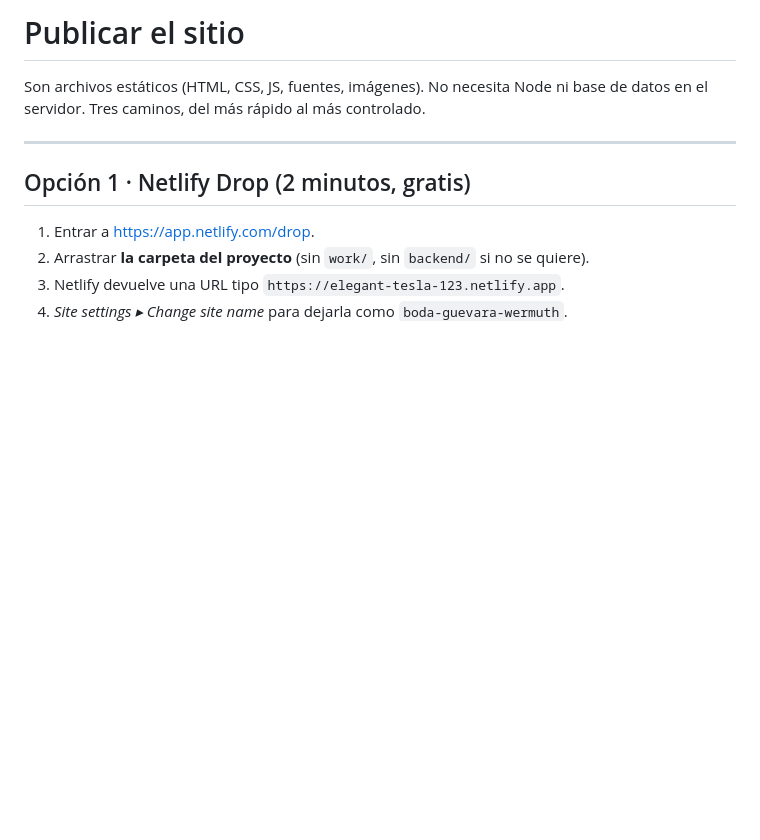
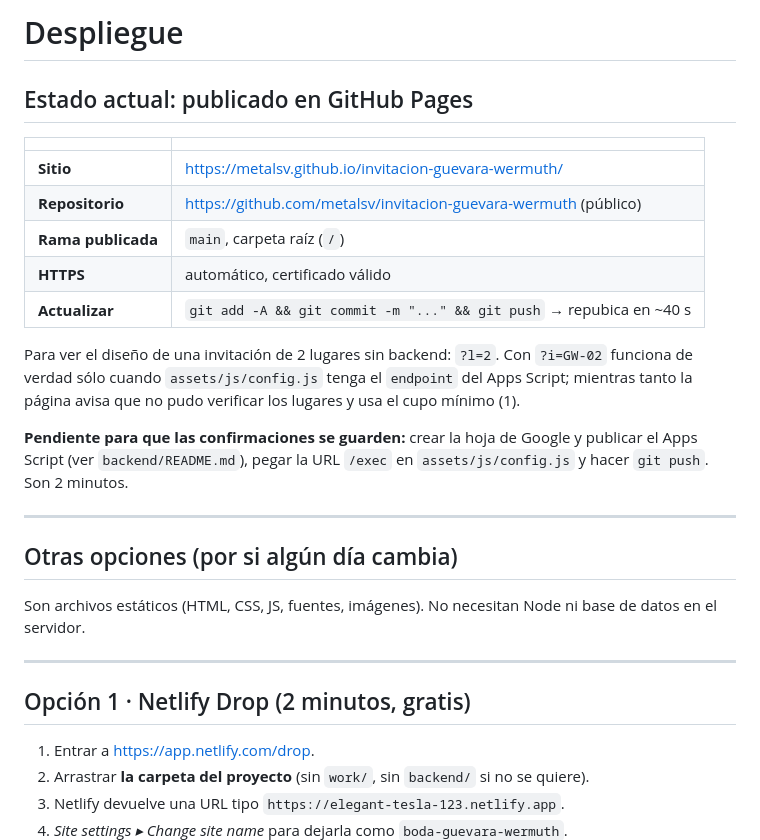
Before and after one commit to metalsv/invitacion-guevara-wermuth, a Markdown page: DESPLIEGUE.md, the part around the change. Drawn GitHub-style; blank space fills up the shorter version.

Commit message:
Documentar la publicación en GitHub Pages

```diff
--- a/DESPLIEGUE.md
+++ b/DESPLIEGUE.md
@@ -1,7 +1,30 @@
-# Publicar el sitio
+# Despliegue
 
-Son archivos estáticos (HTML, CSS, JS, fuentes, imágenes). No necesita Node ni base de
-datos en el servidor. Tres caminos, del más rápido al más controlado.
+## Estado actual: publicado en GitHub Pages
+
+| | |
+|---|---|
+| **Sitio** | https://metalsv.github.io/invitacion-guevara-wermuth/ |
+| **Repositorio** | https://github.com/metalsv/invitacion-guevara-wermuth (público) |
+| **Rama publicada** | `main`, carpeta raíz (`/`) |
+| **HTTPS** | automático, certificado válido |
+| **Actualizar** | `git add -A && git commit -m "..." && git push` → repubica en ~40 s |
+
+Para ver el diseño de una invitación de 2 lugares sin backend: `?l=2`.
+Con `?i=GW-02` funciona de verdad sólo cuando `assets/js/config.js` tenga el
+`endpoint` del Apps Script; mientras tanto la página avisa que no pudo verificar
+los lugares y usa el cupo mínimo (1).
+
+**Pendiente para que las confirmaciones se guarden:** crear la hoja de Google y
+publicar el Apps Script (ver `backend/README.md`), pegar la URL `/exec` en
+`assets/js/config.js` y hacer `git push`. Son 2 minutos.
+
+---
+
+## Otras opciones (por si algún día cambia)
+
+Son archivos estáticos (HTML, CSS, JS, fuentes, imágenes). No necesitan Node ni base
+de datos en el servidor.
 
 ---
 
```
